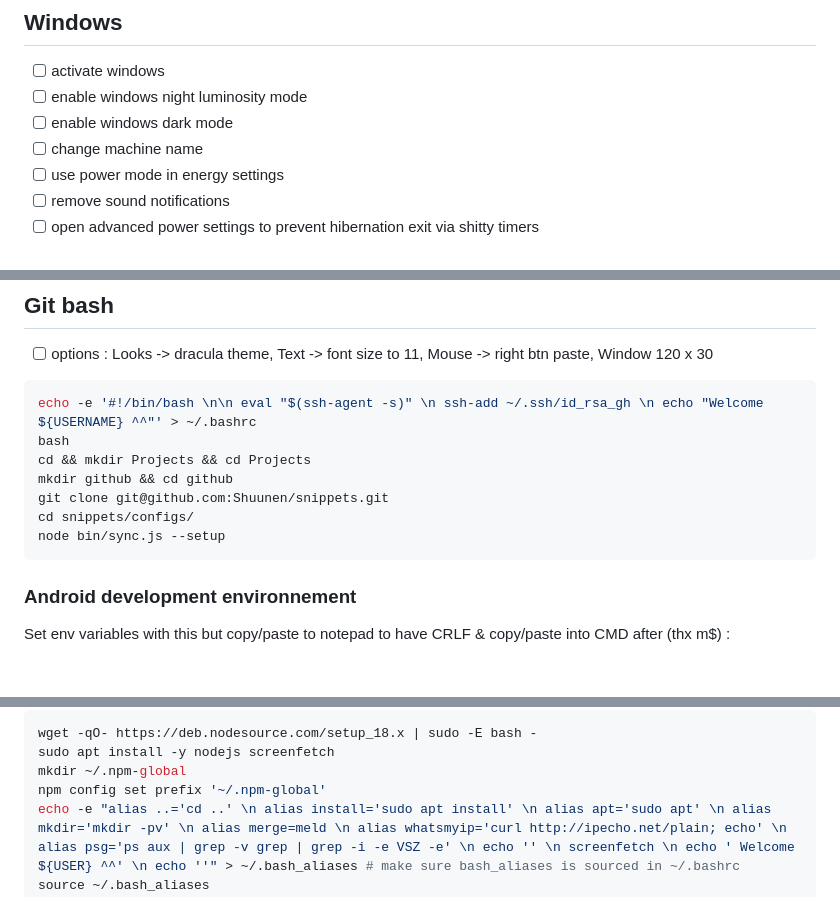
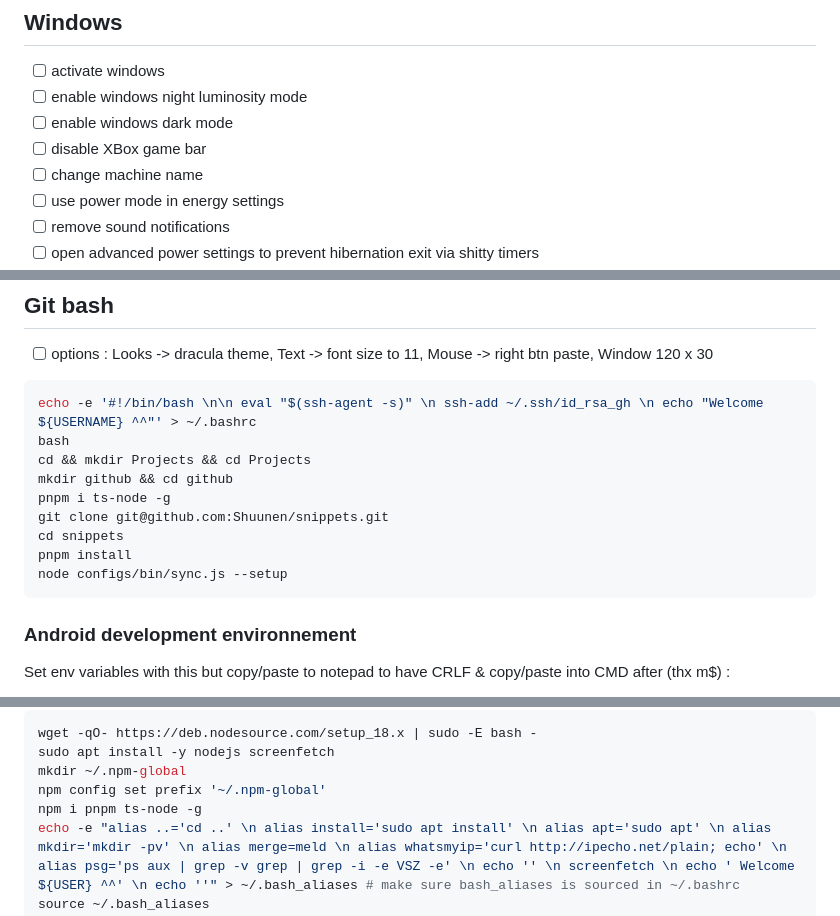
Before and after one commit to Shuunen/snippets, a Markdown page: manuals/after-format-init-system.md, 3 parts joined by grey strips. Drawn GitHub-style; folded sections open; blank space fills up the shorter version.

Commit message:
enhance manual

````diff
--- a/manuals/after-format-init-system.md
+++ b/manuals/after-format-init-system.md
@@ -153,6 +153,7 @@ Avoid :
 - [ ] activate windows
 - [ ] enable windows night luminosity mode
 - [ ] enable windows dark mode
+- [ ] disable XBox game bar
 - [ ] change machine name
 - [ ] use power mode in energy settings
 - [ ] remove sound notifications
@@ -171,9 +172,11 @@ echo -e '#!/bin/bash \n\n eval "$(ssh-agent -s)" \n ssh-add ~/.ssh/id_rsa_gh \n
 bash
 cd && mkdir Projects && cd Projects
 mkdir github && cd github
+pnpm i ts-node -g
 git clone git@github.com:Shuunen/snippets.git
-cd snippets/configs/
-node bin/sync.js --setup
+cd snippets
+pnpm install
+node configs/bin/sync.js --setup
 ```
 
 ### Android development environnement
@@ -211,6 +214,7 @@ wget -qO- https://deb.nodesource.com/setup_18.x | sudo -E bash -
 sudo apt install -y nodejs screenfetch
 mkdir ~/.npm-global
 npm config set prefix '~/.npm-global'
+npm i pnpm ts-node -g
 echo -e "alias ..='cd ..' \n alias install='sudo apt install' \n alias apt='sudo apt' \n alias mkdir='mkdir -pv' \n alias merge=meld \n alias whatsmyip='curl http://ipecho.net/plain; echo' \n alias psg='ps aux | grep -v grep | grep -i -e VSZ -e' \n echo '' \n screenfetch \n echo ' Welcome ${USER} ^^' \n echo ''" > ~/.bash_aliases # make sure bash_aliases is sourced in ~/.bashrc
 source ~/.bash_aliases
 sudo apt install git aria2 nano curl -y # vvv below is for desktop only vvv
````
Also changed, not shown: other parts of manuals/after-format-init-system.md (+1 -0 lines).
